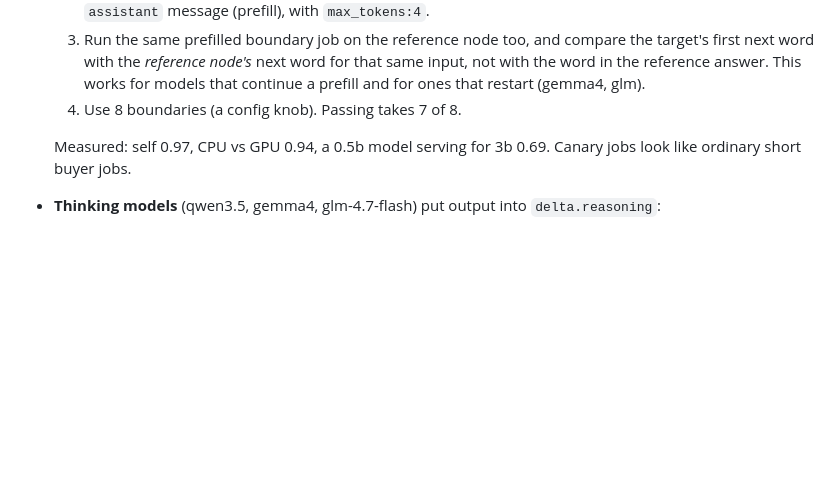
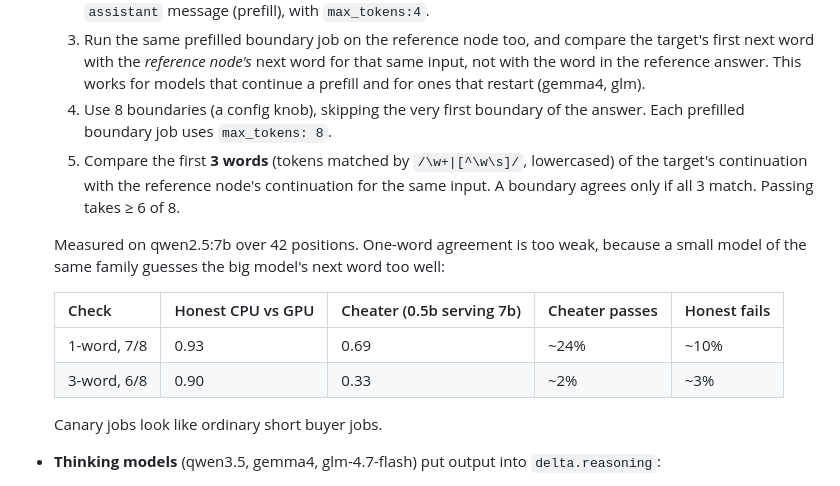
Before and after one commit to shinhajun/moonlight, a Markdown page: PROTOCOL.md, the part around the change. Drawn GitHub-style; blank space fills up the shorter version.

Commit message:
Protocol: 3-word teacher-forced canaries (6/8), skip first boundary
Co-Authored-By: Claude Opus 5.5 <noreply@anthropic.com>

```diff
--- a/PROTOCOL.md
+++ b/PROTOCOL.md
@@ -105,9 +105,17 @@ Rules:
   1. Take a canary prompt and the reference node's greedy answer for it, with `temperature:0`, `seed:42`, and `reasoning_effort:"none"`.
   2. At about 6 word boundaries in that answer, send the prompt plus the reference prefix as a trailing `assistant` message (prefill), with `max_tokens:4`.
   3. Run the same prefilled boundary job on the reference node too, and compare the target's first next word with the *reference node's* next word for that same input, not with the word in the reference answer. This works for models that continue a prefill and for ones that restart (gemma4, glm).
-  4. Use 8 boundaries (a config knob). Passing takes 7 of 8.
+  4. Use 8 boundaries (a config knob), skipping the very first boundary of the answer. Each prefilled boundary job uses `max_tokens: 8`.
+  5. Compare the first **3 words** (tokens matched by `/\w+|[^\w\s]/`, lowercased) of the target's continuation with the reference node's continuation for the same input. A boundary agrees only if all 3 match. Passing takes ≥ 6 of 8.
 
-  Measured: self 0.97, CPU vs GPU 0.94, a 0.5b model serving for 3b 0.69. Canary jobs look like ordinary short buyer jobs.
+  Measured on qwen2.5:7b over 42 positions. One-word agreement is too weak, because a small model of the same family guesses the big model's next word too well:
+
+  | Check | Honest CPU vs GPU | Cheater (0.5b serving 7b) | Cheater passes | Honest fails |
+  |---|---|---|---|---|
+  | 1-word, 7/8 | 0.93 | 0.69 | ~24% | ~10% |
+  | 3-word, 6/8 | 0.90 | 0.33 | ~2% | ~3% |
+
+  Canary jobs look like ordinary short buyer jobs.
 - **Thinking models** (qwen3.5, gemma4, glm-4.7-flash) put output into `delta.reasoning`:
   - Canaries always send `reasoning_effort:"none"`.
   - Metering counts reasoning tokens as output.
```
